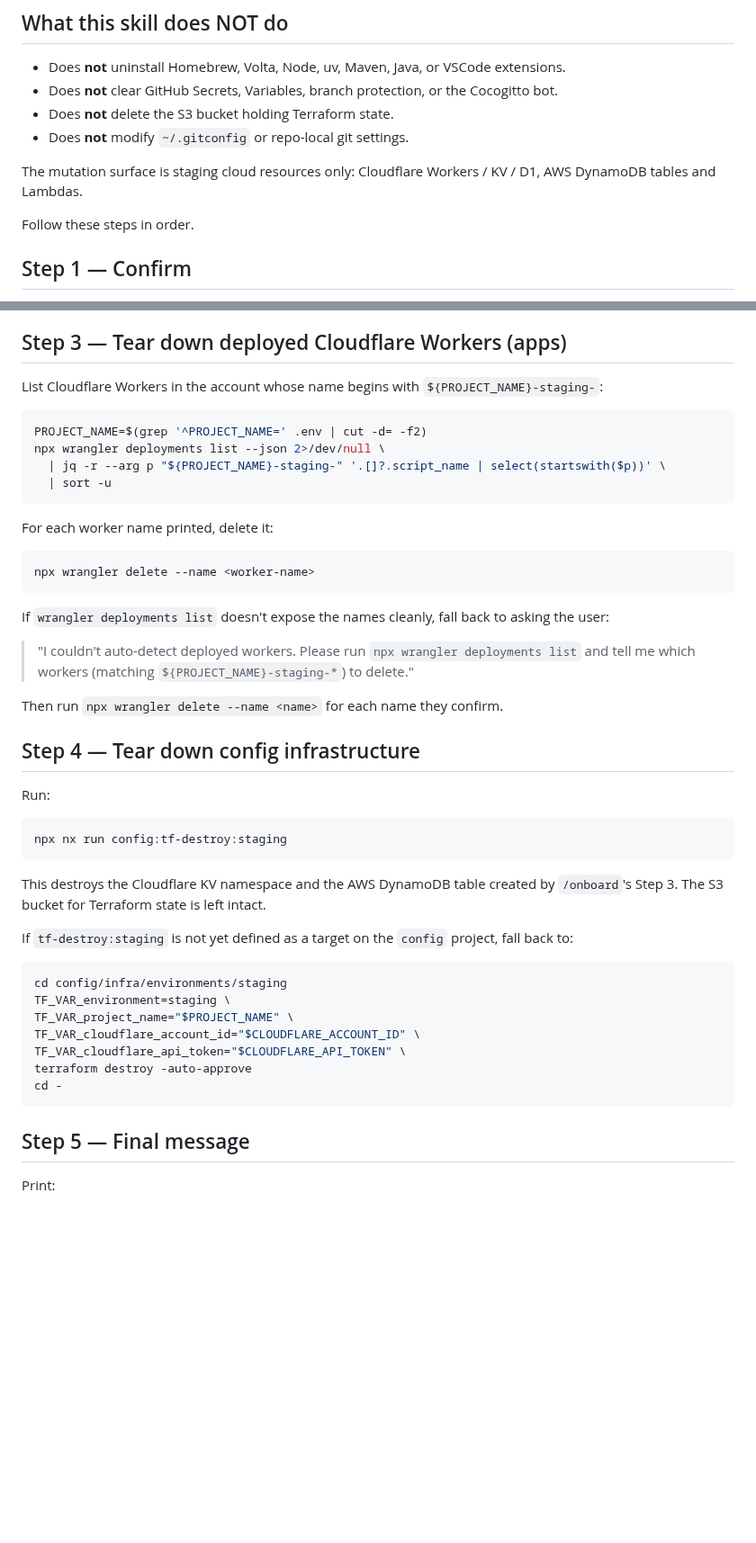
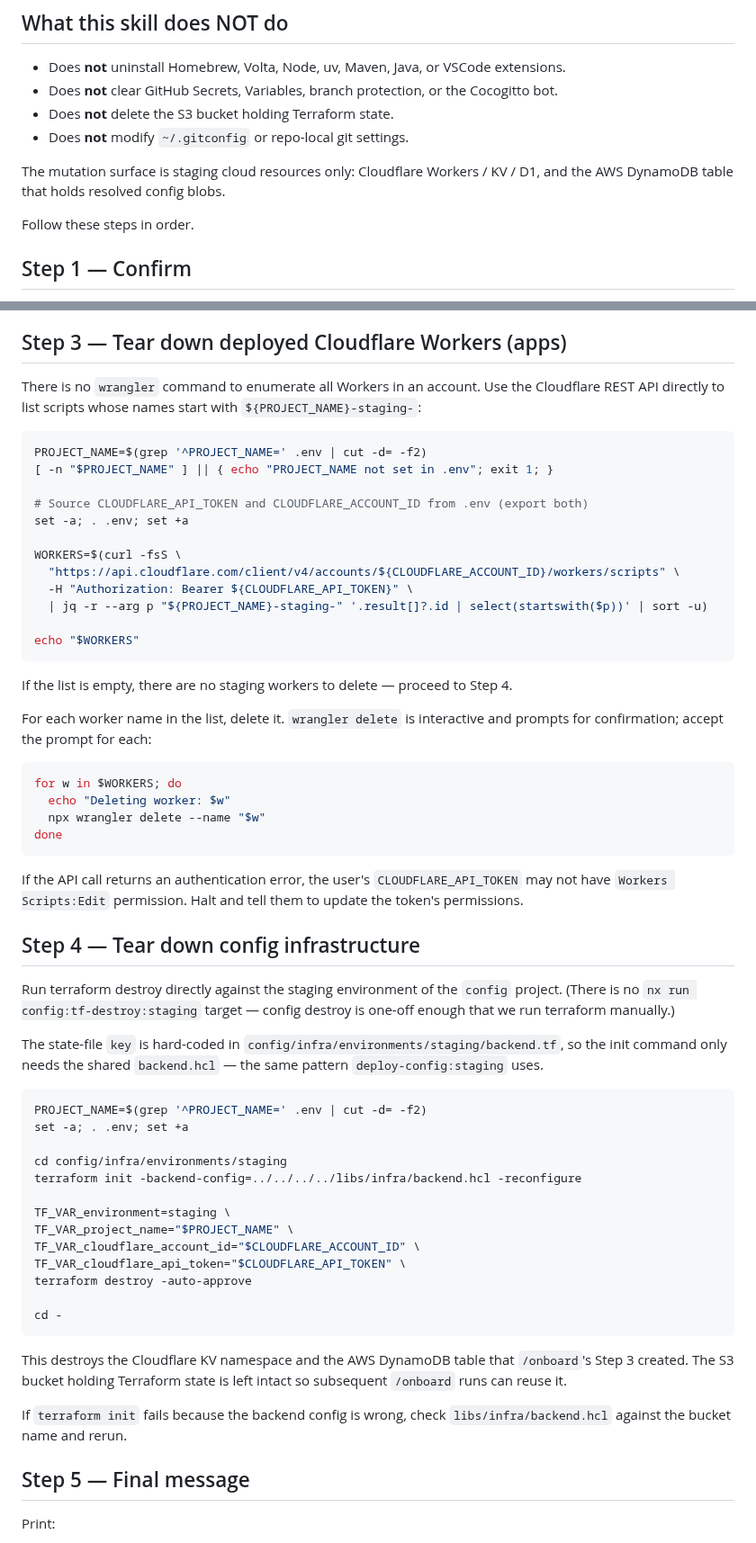
Before and after one commit to barrysteyn/nx-launchpad, a Markdown page: .claude/commands/teardown-onboarding.md, 2 parts joined by grey strips. Shown at 90% size. GitHub-like rendering; blank space fills up the shorter version.

Commit message:
fix(teardown-onboarding): use Cloudflare REST API for worker enumeration; drop nonexistent nx target
Three fixes:

1. Step 3's wrangler-based worker enumeration was incorrect — wrangler
   has no account-wide list command. Replace with a direct call to the
   Cloudflare REST API (workers/scripts endpoint) filtered by the
   ${PROJECT_NAME}-staging- prefix.

2. Step 4's nx run config:tf-destroy:staging target does not exist in
   config/project.json. Remove the nx invocation and run terraform
   destroy directly with explicit backend init and TF_VAR mappings.

3. Drop "AWS Lambdas" from the preamble — no Lambda teardown is wired
   up; per-app Lambdas are out of scope until per-app teardown skills
   exist.

Addresses code review feedback on 39d83206.

Co-Authored-By: Claude Opus 4.7 (1M context) <noreply@anthropic.com>

````diff
--- a/.claude/commands/teardown-onboarding.md
+++ b/.claude/commands/teardown-onboarding.md
@@ -7,7 +7,7 @@ Tear down all staging cloud resources provisioned by /onboard. Used by the test
 - Does **not** delete the S3 bucket holding Terraform state.
 - Does **not** modify `~/.gitconfig` or repo-local git settings.
 
-The mutation surface is staging cloud resources only: Cloudflare Workers / KV / D1, AWS DynamoDB tables and Lambdas.
+The mutation surface is staging cloud resources only: Cloudflare Workers / KV / D1, and the AWS DynamoDB table that holds resolved config blobs.
 
 Follow these steps in order.
 
@@ -39,48 +39,61 @@ Service-specific teardown is the responsibility of the service's own skill — t
 
 ## Step 3 — Tear down deployed Cloudflare Workers (apps)
 
-List Cloudflare Workers in the account whose name begins with `${PROJECT_NAME}-staging-`:
+There is no `wrangler` command to enumerate all Workers in an account. Use the Cloudflare REST API directly to list scripts whose names start with `${PROJECT_NAME}-staging-`:
 
 ```bash
 PROJECT_NAME=$(grep '^PROJECT_NAME=' .env | cut -d= -f2)
-npx wrangler deployments list --json 2>/dev/null \
-  | jq -r --arg p "${PROJECT_NAME}-staging-" '.[]?.script_name | select(startswith($p))' \
-  | sort -u
+[ -n "$PROJECT_NAME" ] || { echo "PROJECT_NAME not set in .env"; exit 1; }
+
+# Source CLOUDFLARE_API_TOKEN and CLOUDFLARE_ACCOUNT_ID from .env (export both)
+set -a; . .env; set +a
+
+WORKERS=$(curl -fsS \
+  "https://api.cloudflare.com/client/v4/accounts/${CLOUDFLARE_ACCOUNT_ID}/workers/scripts" \
+  -H "Authorization: Bearer ${CLOUDFLARE_API_TOKEN}" \
+  | jq -r --arg p "${PROJECT_NAME}-staging-" '.result[]?.id | select(startswith($p))' | sort -u)
+
+echo "$WORKERS"
 ```
 
-For each worker name printed, delete it:
+If the list is empty, there are no staging workers to delete — proceed to Step 4.
+
+For each worker name in the list, delete it. `wrangler delete` is interactive and prompts for confirmation; accept the prompt for each:
 
 ```bash
-npx wrangler delete --name <worker-name>
+for w in $WORKERS; do
+  echo "Deleting worker: $w"
+  npx wrangler delete --name "$w"
+done
 ```
 
-If `wrangler deployments list` doesn't expose the names cleanly, fall back to asking the user:
-
-> "I couldn't auto-detect deployed workers. Please run `npx wrangler deployments list` and tell me which workers (matching `${PROJECT_NAME}-staging-*`) to delete."
-
-Then run `npx wrangler delete --name <name>` for each name they confirm.
+If the API call returns an authentication error, the user's `CLOUDFLARE_API_TOKEN` may not have `Workers Scripts:Edit` permission. Halt and tell them to update the token's permissions.
 
 ## Step 4 — Tear down config infrastructure
 
-Run:
+Run terraform destroy directly against the staging environment of the `config` project. (There is no `nx run config:tf-destroy:staging` target — config destroy is one-off enough that we run terraform manually.)
+
+The state-file `key` is hard-coded in `config/infra/environments/staging/backend.tf`, so the init command only needs the shared `backend.hcl` — the same pattern `deploy-config:staging` uses.
 
 ```bash
-npx nx run config:tf-destroy:staging
-```
+PROJECT_NAME=$(grep '^PROJECT_NAME=' .env | cut -d= -f2)
+set -a; . .env; set +a
 
-This destroys the Cloudflare KV namespace and the AWS DynamoDB table created by `/onboard`'s Step 3. The S3 bucket for Terraform state is left intact.
+cd config/infra/environments/staging
+terraform init -backend-config=../../../../libs/infra/backend.hcl -reconfigure
 
-If `tf-destroy:staging` is not yet defined as a target on the `config` project, fall back to:
-
-```bash
-cd config/infra/environments/staging
 TF_VAR_environment=staging \
 TF_VAR_project_name="$PROJECT_NAME" \
 TF_VAR_cloudflare_account_id="$CLOUDFLARE_ACCOUNT_ID" \
 TF_VAR_cloudflare_api_token="$CLOUDFLARE_API_TOKEN" \
 terraform destroy -auto-approve
+
 cd -
 ```
+
+This destroys the Cloudflare KV namespace and the AWS DynamoDB table that `/onboard`'s Step 3 created. The S3 bucket holding Terraform state is left intact so subsequent `/onboard` runs can reuse it.
+
+If `terraform init` fails because the backend config is wrong, check `libs/infra/backend.hcl` against the bucket name and rerun.
 
 ## Step 5 — Final message
 
````
